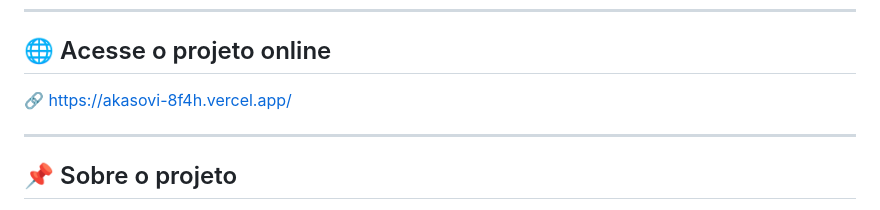
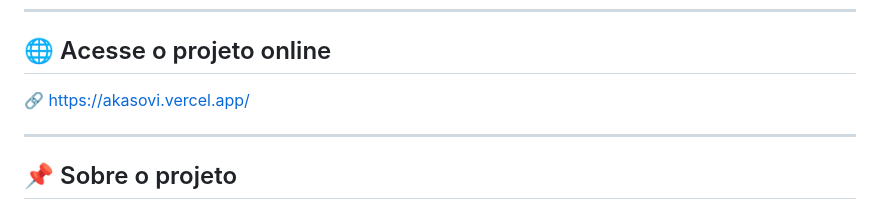
Before and after one commit to SofiaHagio/AKASOVI, a Markdown page: README.md, the part around the change. GitHub-like rendering.

```diff
--- a/README.md
+++ b/README.md
@@ -17,7 +17,7 @@ Uma experiência digital imersiva que simula um centro de treinamento de alta pe
 
 ## 🌐 Acesse o projeto online
 
-🔗 https://akasovi-8f4h.vercel.app/
+🔗 https://akasovi.vercel.app/
 
 ---
 
```
